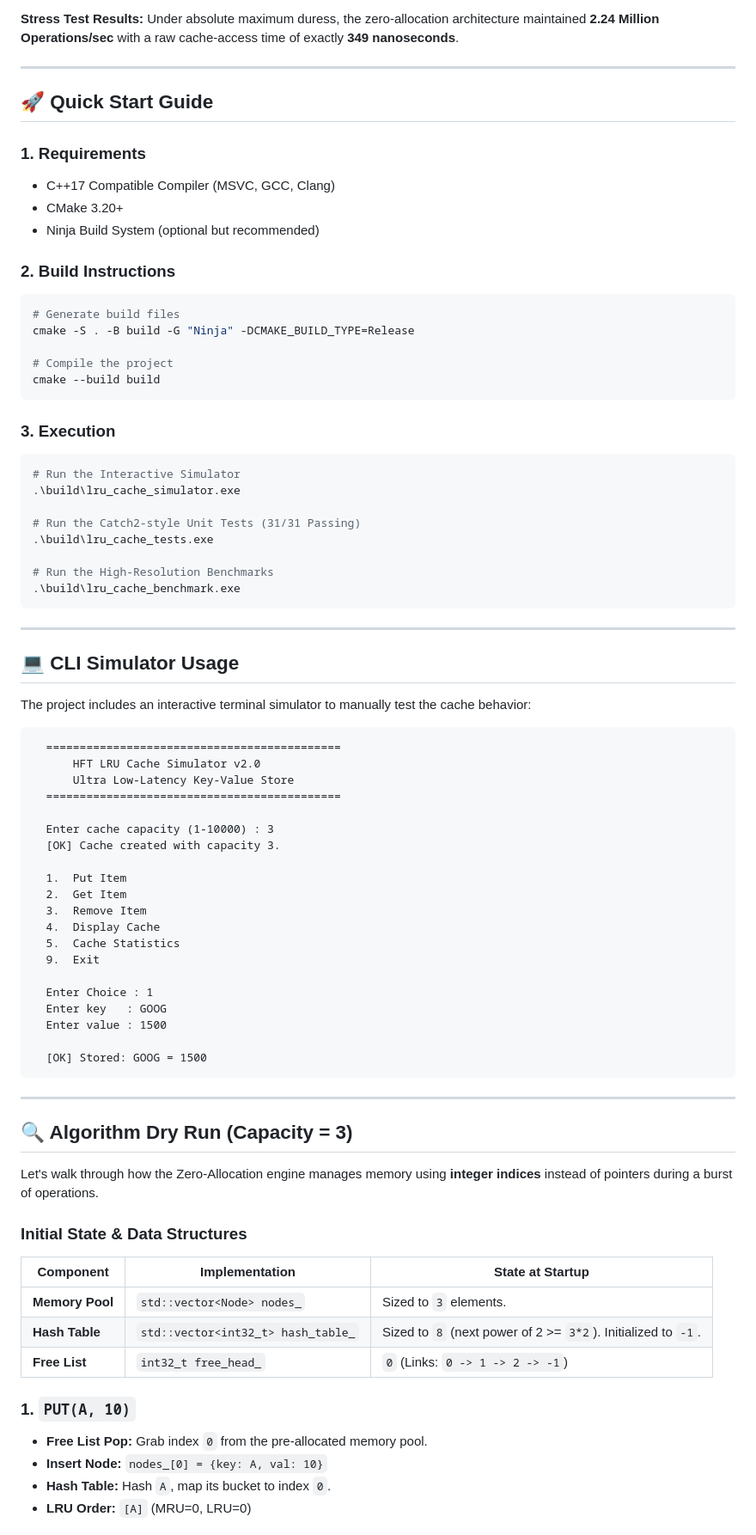
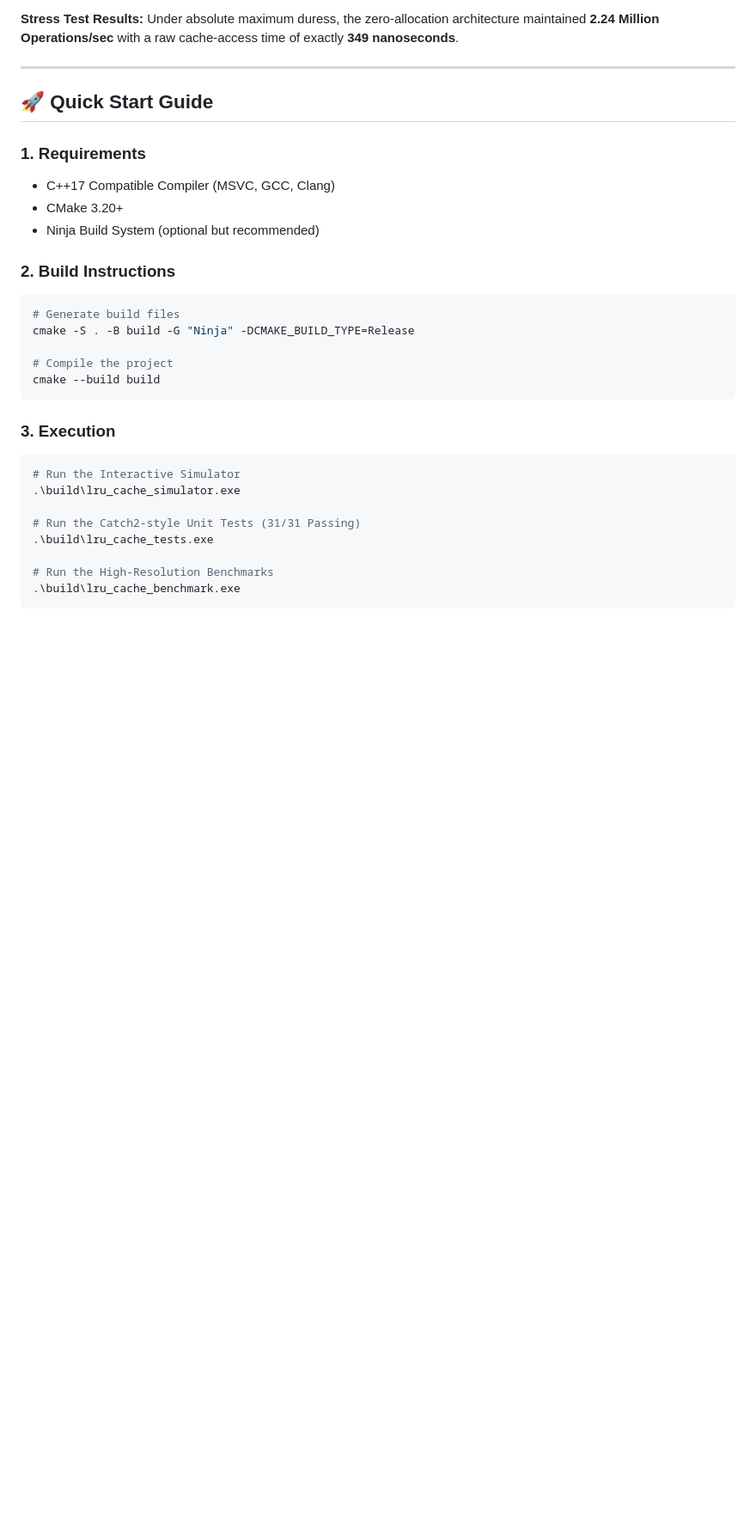
Before and after one commit to TY-SO-N/LRU_Cache, a Markdown page: README.md, the part around one of its changes. Shown at 86% size. GitHub-like rendering; blank space fills up the shorter version.

````diff
--- a/README.md
+++ b/README.md
@@ -75,7 +140,6 @@ To verify the architecture's resilience against memory-bandwidth bottlenecks and
 * Ninja Build System (optional but recommended)
 
 ### 2. Build Instructions
-
 ```powershell
 # Generate build files
 cmake -S . -B build -G "Ninja" -DCMAKE_BUILD_TYPE=Release
@@ -85,7 +149,6 @@ cmake --build build
 ```
 
 ### 3. Execution
-
 ```powershell
 # Run the Interactive Simulator
 .\build\lru_cache_simulator.exe
@@ -96,52 +159,3 @@ cmake --build build
 # Run the High-Resolution Benchmarks
 .\build\lru_cache_benchmark.exe
 ```
-
----
-
-## 💻 CLI Simulator Usage
-
-The project includes an interactive terminal simulator to manually test the cache behavior:
-
-```text
-  ============================================
-      HFT LRU Cache Simulator v2.0
-      Ultra Low-Latency Key-Value Store
-  ============================================
-
-  Enter cache capacity (1-10000) : 3
-  [OK] Cache created with capacity 3.
-
-  1.  Put Item
-  2.  Get Item
-  3.  Remove Item
-  4.  Display Cache
-  5.  Cache Statistics
-  9.  Exit
-
-  Enter Choice : 1
-  Enter key   : GOOG
-  Enter value : 1500
-
-  [OK] Stored: GOOG = 1500
-```
-
----
-
-## 🔍 Algorithm Dry Run (Capacity = 3)
-
-Let's walk through how the Zero-Allocation engine manages memory using **integer indices** instead of pointers during a burst of operations.
-
-### Initial State & Data Structures
-| Component | Implementation | State at Startup |
-|---|---|---|
-| **Memory Pool** | `std::vector<Node> nodes_` | Sized to `3` elements. |
-| **Hash Table** | `std::vector<int32_t> hash_table_` | Sized to `8` (next power of 2 >= `3*2`). Initialized to `-1`. |
-| **Free List** | `int32_t free_head_` | `0` (Links: `0 -> 1 -> 2 -> -1`) |
-
-### 1. `PUT(A, 10)`
-- **Free List Pop:** Grab index `0` from the pre-allocated memory pool.
-- **Insert Node:** `nodes_[0] = {key: A, val: 10}`
-- **Hash Table:** Hash `A`, map its bucket to index `0`.
-- **LRU Order:** `[A]` (MRU=0, LRU=0)
-
````
Also changed, not shown: other parts of README.md (+79 -28 lines).
